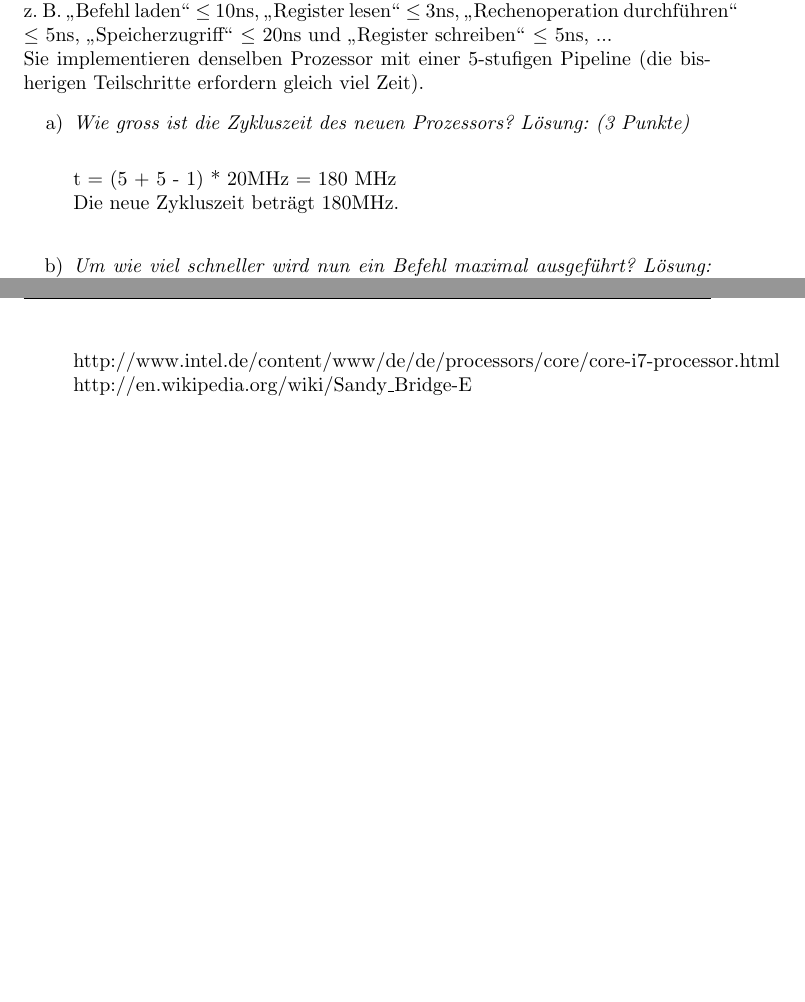
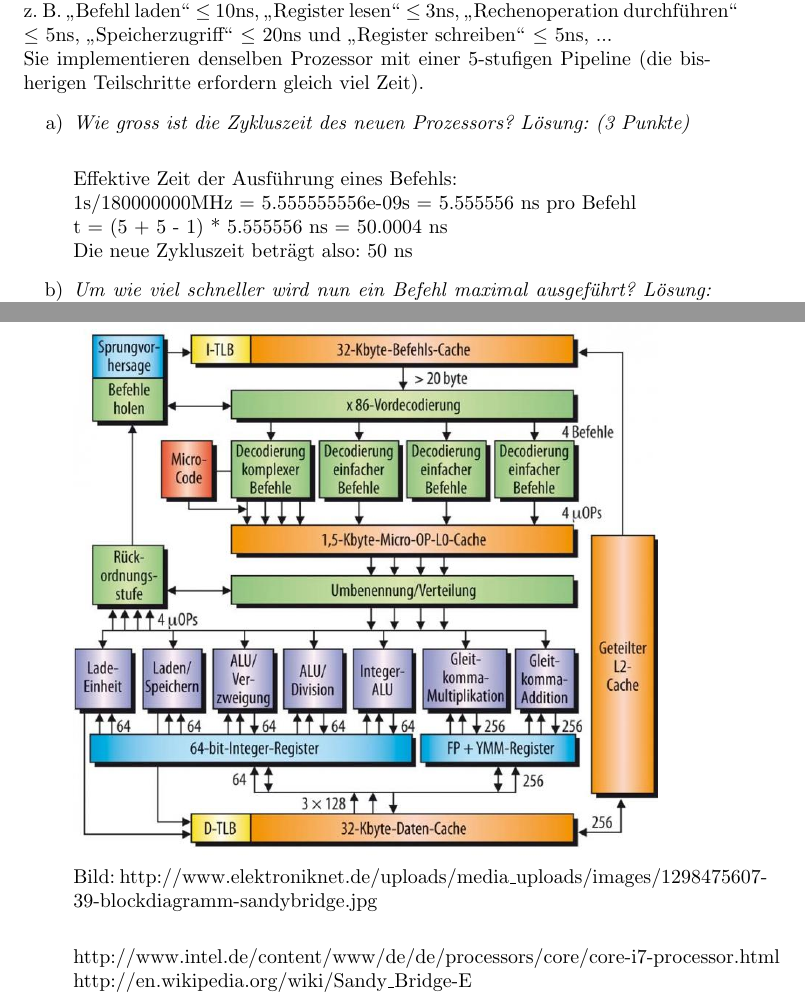
Before and after one commit to MrJack91/infexercises, a LaTeX problem sheet (informatik/infexc2/exercise_2.tex): two parts of pages 5 and 8 of 8 before the commit and two parts of pages 5 and 7 of 7 after it, joined at a grey line, cut so that both start at the same text, the shorter picture padded with empty space. Compiled offline with pdfLaTeX.

Commit message:
feinschliff

```diff
--- a/informatik/infexc2/exercise_2.tex
+++ b/informatik/infexc2/exercise_2.tex
@@ -134,12 +135,13 @@ Sie implementieren denselben Prozessor mit einer 5-stufigen Pipeline (die bisher
 	\item
 	\textit{Wie gross ist die Zykluszeit des neuen Prozessors? Lösung: (3 Punkte) } \\
 
-	%TODO Annahme wir setzen für die Zykluszeit die effektive Zeit der Ausführung eines Zykluses ein: 1/180000000 s = 5.555555556e-09s -> 5.555556 ns
-	% 	t = (5 + 5 - 1) * 5.555556 ns = 50.0004 ns
-	% -> Die neue Zykluszeit beträgt so: 50 ns
+	Effektive Zeit der Ausführung eines Befehls:\\
+	1s/180000000MHz = 5.555555556e-09s = 5.555556 ns pro Befehl\\
+	t = (5 + 5 - 1) * 5.555556 ns = 50.0004 ns\\
+	Die neue Zykluszeit beträgt also: 50 ns
 
-	t = (5 + 5 - 1) * 20MHz = 180 MHz \\
-	Die neue Zykluszeit beträgt	180MHz.\\ %TODO: 5*20MHz = 100, aber gemäss Slide 61 sind es 180MHz
+	% t = (5 + 5 - 1) * 20MHz = 180 MHz \\
+	% Die neue Zykluszeit beträgt	180MHz.\\
 
 	\item
 	\textit{Um wie viel schneller wird nun ein Befehl maximal ausgeführt? Lösung: (3 Punkte)} \\
@@ -204,25 +206,15 @@ Eine effektive Möglichkeit der Leistungssteigerung bei Prozessoren ist Pipelini
 			Grafik & Intel® Iris™ Pro graphics 5200\\
 		\end{tabular}
 
-
-%	\begin{tabular}{ l l l l l l l }
-%		Prozessornummer & Intel® Core™ i7-4960HQ Processor (6M Cache, up to 3.70 GHz)\\
-%		Cache & 6.0 MB\\
-%		Taktfrequenz  & 2.60 GHz\\
-%		Anzahl Kerne/ Anzahl Threads & 4 / 8\\
-%		Max. TDP/ Leistung & 47\\
-%		Speichertypen & DDR3L-1333,1600\\
-%		Grafik & Intel® Iris™ Pro graphics 5200\\
-%	\end{tabular}
-
-
-	%TODO Skizze der Struktur
+	% Skizze der Struktur
 	% Was meinsch zu dene? http://www.elektroniknet.de/uploads/media_uploads/images/1298475607-39-blockdiagramm-sandybridge.jpg
 	%http://pics.computerbase.de/3/2/2/9/8/6.png
+
+	\includegraphics[width=0.85\textwidth]{images/sandybridge.jpg}\\
+	Bild: http://www.elektroniknet.de/uploads/media\_uploads/images/1298475607-39-blockdiagramm-sandybridge.jpg\\
 
 	http://www.intel.de/content/www/de/de/processors/core/core-i7-processor.html\\
 	http://en.wikipedia.org/wiki/Sandy\_Bridge-E\\
 \end{enumerate}
 
-
 \end{document}
```
Also changed, not shown: informatik/infexc2/images/sandybridge.jpg (added), informatik/infexc2/exercise_2.tex (5 more changed lines).
